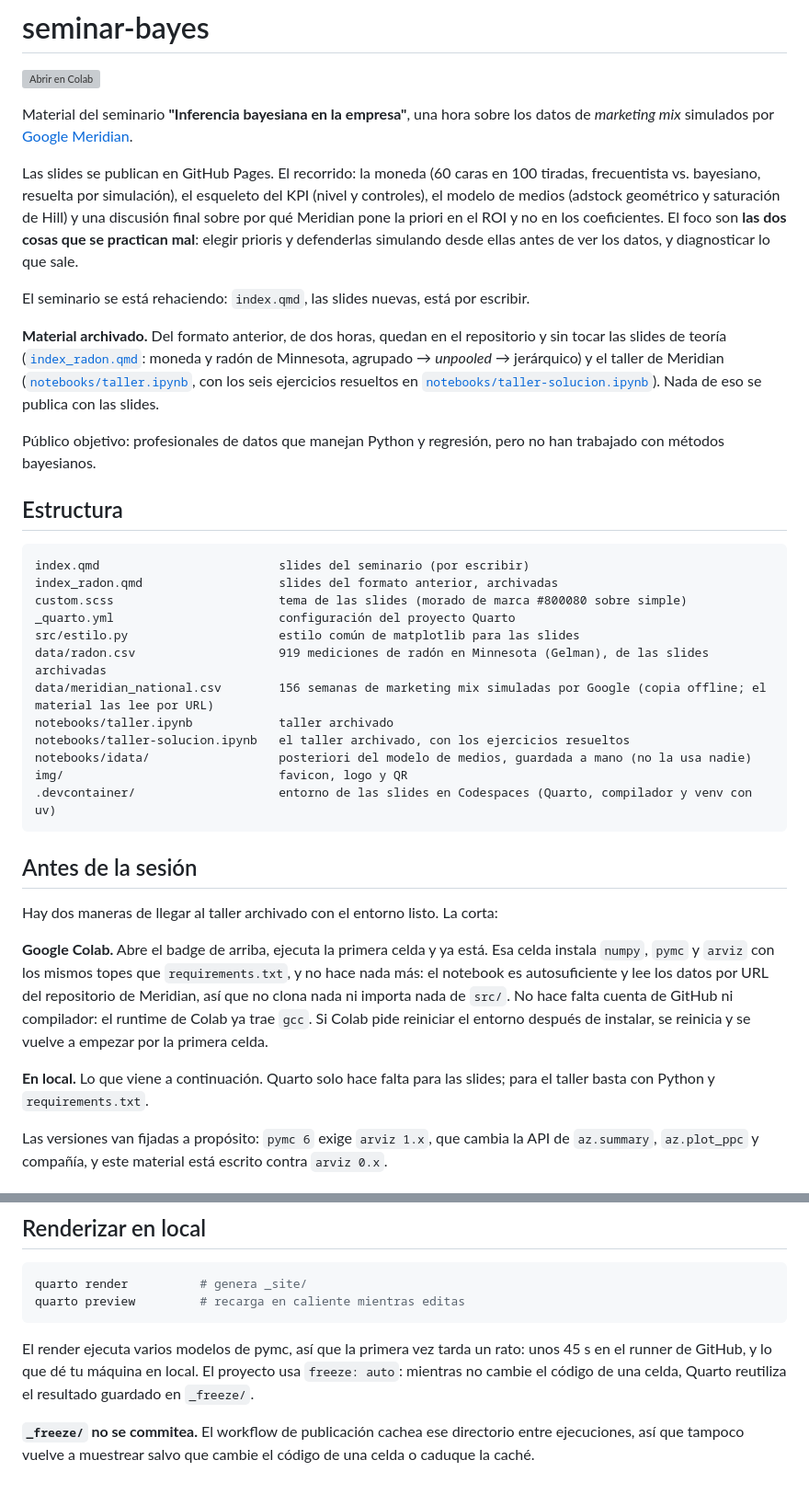
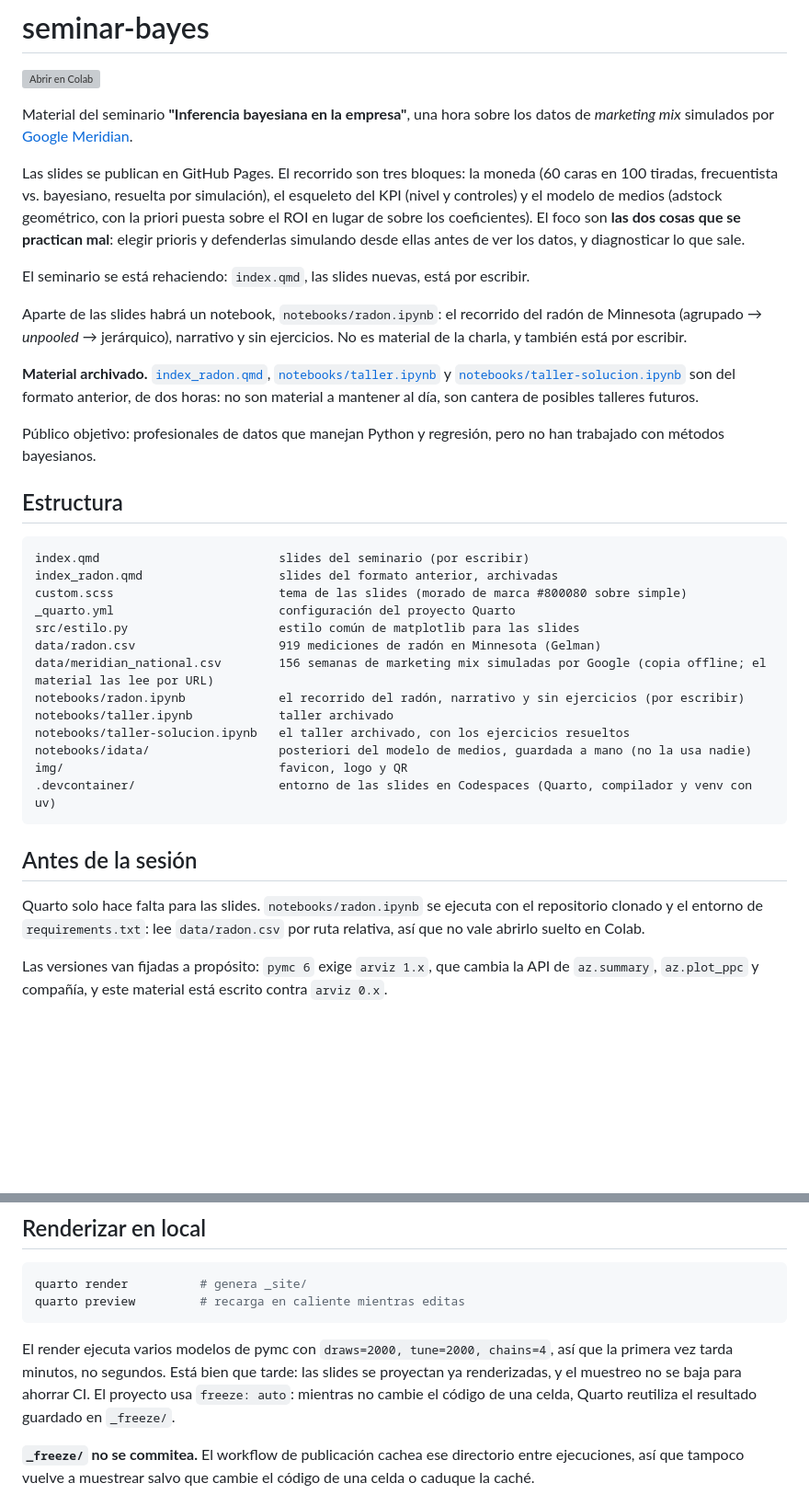
Before and after one commit to lhansa/seminar-bayes, a Markdown page: README.md, 2 parts joined by grey strips. Shown at 92% size. Rendered like a GitHub page; blank space fills up the shorter version; grey boxes are pictures that could not be loaded.

````diff
--- a/README.md
+++ b/README.md
@@ -4,11 +4,13 @@
 
 Material del seminario **"Inferencia bayesiana en la empresa"**, una hora sobre los datos de *marketing mix* simulados por [Google Meridian](https://github.com/google/meridian).
 
-Las slides se publican en GitHub Pages. El recorrido: la moneda (60 caras en 100 tiradas, frecuentista vs. bayesiano, resuelta por simulación), el esqueleto del KPI (nivel y controles), el modelo de medios (adstock geométrico y saturación de Hill) y una discusión final sobre por qué Meridian pone la priori en el ROI y no en los coeficientes. El foco son **las dos cosas que se practican mal**: elegir prioris y defenderlas simulando desde ellas antes de ver los datos, y diagnosticar lo que sale.
+Las slides se publican en GitHub Pages. El recorrido son tres bloques: la moneda (60 caras en 100 tiradas, frecuentista vs. bayesiano, resuelta por simulación), el esqueleto del KPI (nivel y controles) y el modelo de medios (adstock geométrico, con la priori puesta sobre el ROI en lugar de sobre los coeficientes). El foco son **las dos cosas que se practican mal**: elegir prioris y defenderlas simulando desde ellas antes de ver los datos, y diagnosticar lo que sale.
 
 El seminario se está rehaciendo: `index.qmd`, las slides nuevas, está por escribir.
 
-**Material archivado.** Del formato anterior, de dos horas, quedan en el repositorio y sin tocar las slides de teoría ([`index_radon.qmd`](index_radon.qmd): moneda y radón de Minnesota, agrupado → *unpooled* → jerárquico) y el taller de Meridian ([`notebooks/taller.ipynb`](notebooks/taller.ipynb), con los seis ejercicios resueltos en [`notebooks/taller-solucion.ipynb`](notebooks/taller-solucion.ipynb)). Nada de eso se publica con las slides.
+Aparte de las slides habrá un notebook, `notebooks/radon.ipynb`: el recorrido del radón de Minnesota (agrupado → *unpooled* → jerárquico), narrativo y sin ejercicios. No es material de la charla, y también está por escribir.
+
+**Material archivado.** [`index_radon.qmd`](index_radon.qmd), [`notebooks/taller.ipynb`](notebooks/taller.ipynb) y [`notebooks/taller-solucion.ipynb`](notebooks/taller-solucion.ipynb) son del formato anterior, de dos horas: no son material a mantener al día, son cantera de posibles talleres futuros.
 
 Público objetivo: profesionales de datos que manejan Python y regresión, pero no han trabajado con métodos bayesianos.
 
@@ -20,8 +22,9 @@ index_radon.qmd                   slides del formato anterior, archivadas
 custom.scss                       tema de las slides (morado de marca #800080 sobre simple)
 _quarto.yml                       configuración del proyecto Quarto
 src/estilo.py                     estilo común de matplotlib para las slides
-data/radon.csv                    919 mediciones de radón en Minnesota (Gelman), de las slides archivadas
+data/radon.csv                    919 mediciones de radón en Minnesota (Gelman)
 data/meridian_national.csv        156 semanas de marketing mix simuladas por Google (copia offline; el material las lee por URL)
+notebooks/radon.ipynb             el recorrido del radón, narrativo y sin ejercicios (por escribir)
 notebooks/taller.ipynb            taller archivado
 notebooks/taller-solucion.ipynb   el taller archivado, con los ejercicios resueltos
 notebooks/idata/                  posteriori del modelo de medios, guardada a mano (no la usa nadie)
@@ -31,11 +34,7 @@ img/                              favicon, logo y QR
 
 ## Antes de la sesión
 
-Hay dos maneras de llegar al taller archivado con el entorno listo. La corta:
-
-**Google Colab.** Abre el badge de arriba, ejecuta la primera celda y ya está. Esa celda instala `numpy`, `pymc` y `arviz` con los mismos topes que `requirements.txt`, y no hace nada más: el notebook es autosuficiente y lee los datos por URL del repositorio de Meridian, así que no clona nada ni importa nada de `src/`. No hace falta cuenta de GitHub ni compilador: el runtime de Colab ya trae `gcc`. Si Colab pide reiniciar el entorno después de instalar, se reinicia y se vuelve a empezar por la primera celda.
-
-**En local.** Lo que viene a continuación. Quarto solo hace falta para las slides; para el taller basta con Python y `requirements.txt`.
+Quarto solo hace falta para las slides. `notebooks/radon.ipynb` se ejecuta con el repositorio clonado y el entorno de `requirements.txt`: lee `data/radon.csv` por ruta relativa, así que no vale abrirlo suelto en Colab.
 
 Las versiones van fijadas a propósito: `pymc 6` exige `arviz 1.x`, que cambia la API de `az.summary`, `az.plot_ppc` y compañía, y este material está escrito contra `arviz 0.x`.
 
@@ -57,7 +56,7 @@ quarto render          # genera _site/
 quarto preview         # recarga en caliente mientras editas
 ```
 
-El render ejecuta varios modelos de pymc, así que la primera vez tarda un rato: unos 45 s en el runner de GitHub, y lo que dé tu máquina en local. El proyecto usa `freeze: auto`: mientras no cambie el código de una celda, Quarto reutiliza el resultado guardado en `_freeze/`.
+El render ejecuta varios modelos de pymc con `draws=2000, tune=2000, chains=4`, así que la primera vez tarda minutos, no segundos. Está bien que tarde: las slides se proyectan ya renderizadas, y el muestreo no se baja para ahorrar CI. El proyecto usa `freeze: auto`: mientras no cambie el código de una celda, Quarto reutiliza el resultado guardado en `_freeze/`.
 
 **`_freeze/` no se commitea.** El workflow de publicación cachea ese directorio entre ejecuciones, así que tampoco vuelve a muestrear salvo que cambie el código de una celda o caduque la caché.
 
````
Also changed, not shown: other parts of README.md (+4 -6 lines), CLAUDE.md (+27 -13 lines).
